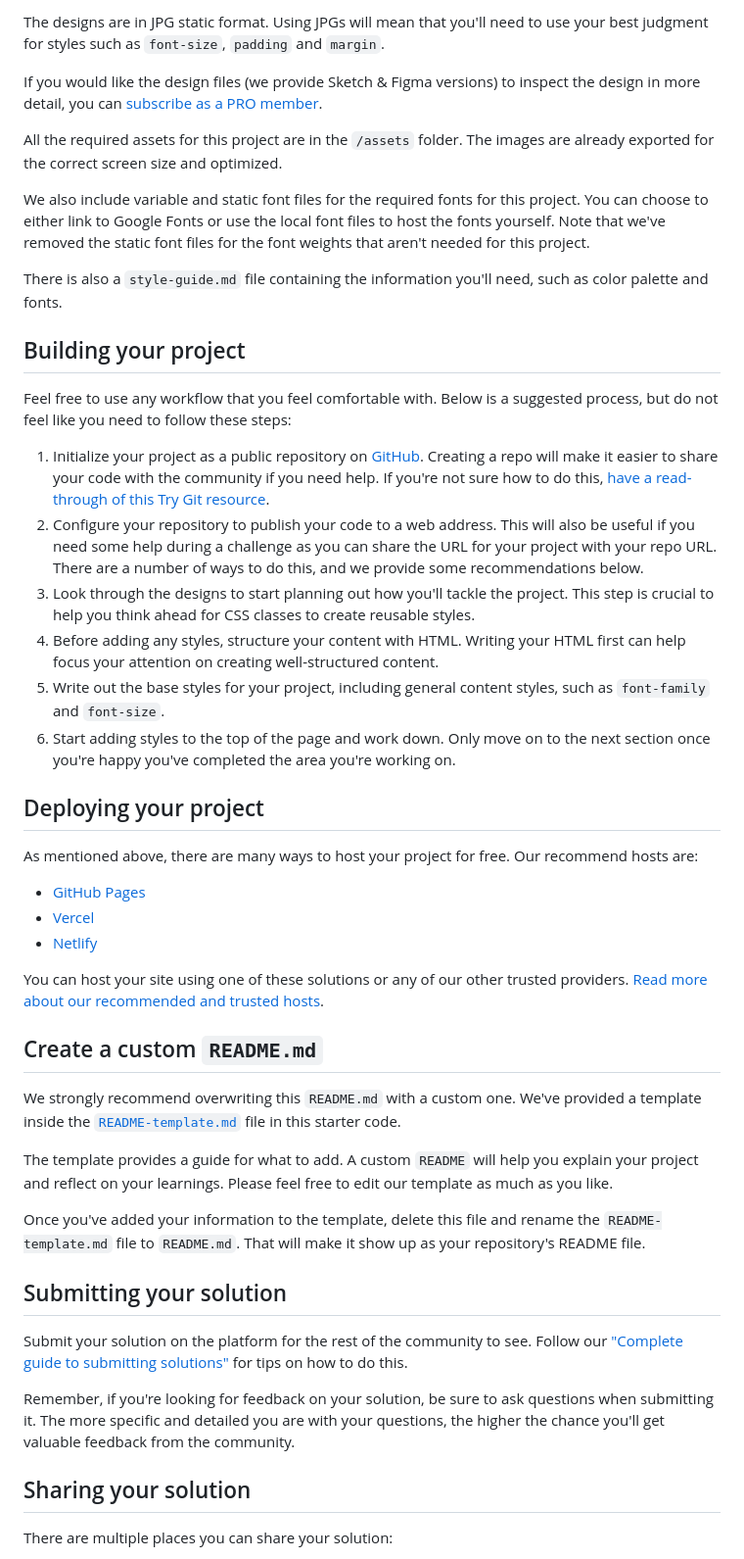
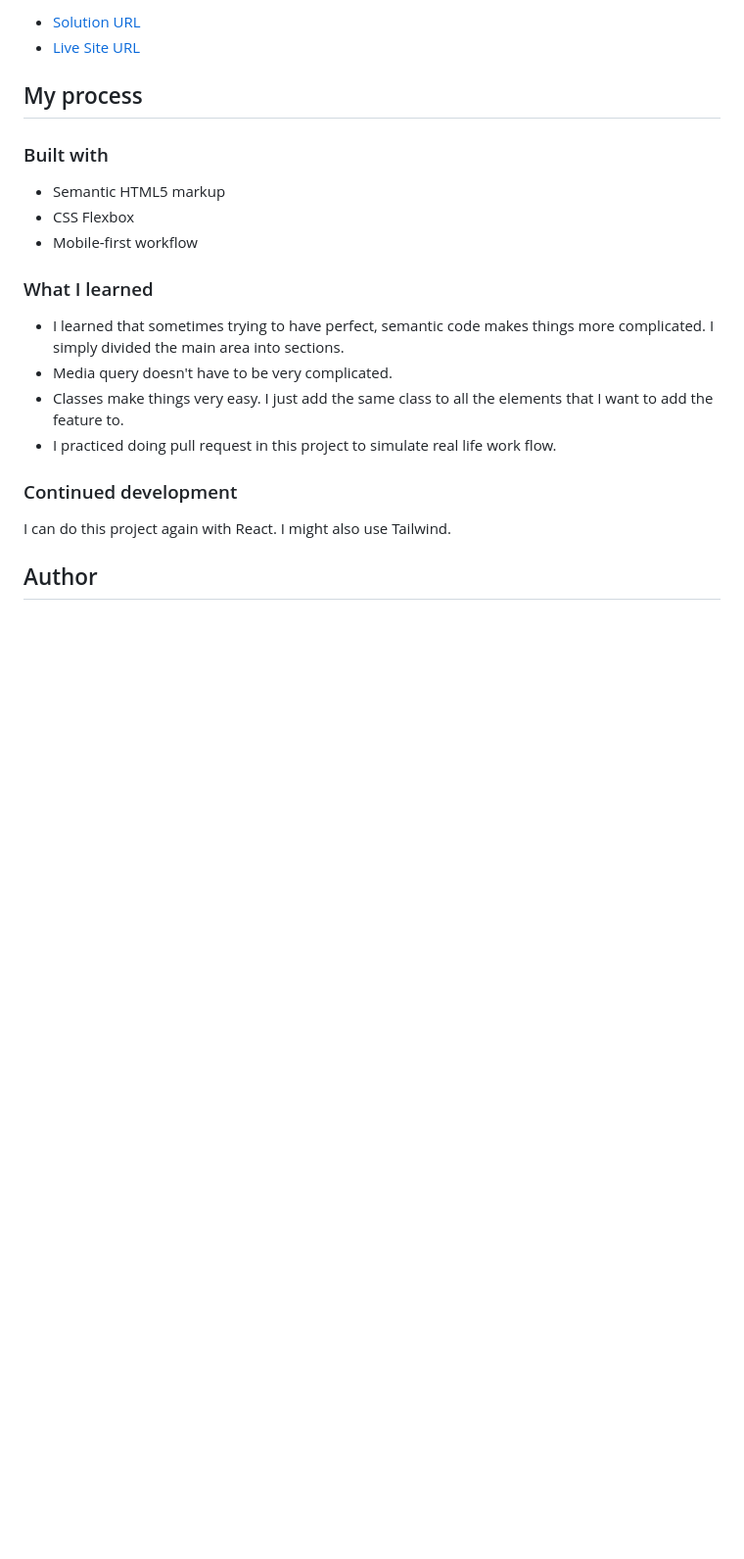
Before and after one commit to dev-amira-ezz/blog-preview-card, a Markdown page: README.md, the part around the change printed below. Shown: that part at 98% size. GitHub-like rendering; blank space fills up the shorter version.

```diff
--- a/README.md
+++ b/README.md
@@ -28,50 +32,24 @@ Your task is to build out the project to the designs inside the `/design` folder
 
-The designs are in JPG static format. Using JPGs will mean that you'll need to use your best judgment for styles such as `font-size`, `padding` and `margin`.
+- [Solution URL](https://github.com/dev-amira-ezz/blog-preview-card)
+- [Live Site URL](https://dev-amira-ezz.github.io/blog-preview-card/)
 
-If you would like the design files (we provide Sketch & Figma versions) to inspect the design in more detail, you can [subscribe as a PRO member](https://www.frontendmentor.io/pro).
+## My process
 
-All the required assets for this project are in the `/assets` folder. The images are already exported for the correct screen size and optimized.
+### Built with
 
-We also include variable and static font files for the required fonts for this project. You can choose to either link to Google Fonts or use the local font files to host the fonts yourself. Note that we've removed the static font files for the font weights that aren't needed for this project.
+- Semantic HTML5 markup
+- CSS Flexbox
+- Mobile-first workflow
 
-There is also a `style-guide.md` file containing the information you'll need, such as color palette and fonts.
+### What I learned
+- I learned that sometimes trying to have perfect, semantic code makes things more complicated. I simply divided the main area into sections.
+- Media query doesn't have to be very complicated.
+- Classes make things very easy. I just add the same class to all the elements that I want to add the feature to.
+- I practiced doing pull request in this project to simulate real life work flow.
 
-## Building your project
+### Continued development
 
-Feel free to use any workflow that you feel comfortable with. Below is a suggested process, but do not feel like you need to follow these steps:
+I can do this project again with React. I might also use Tailwind.
 
-1. Initialize your project as a public repository on [GitHub](https://github.com/). Creating a repo will make it easier to share your code with the community if you need help. If you're not sure how to do this, [have a read-through of this Try Git resource](https://try.github.io/).
-2. Configure your repository to publish your code to a web address. This will also be useful if you need some help during a challenge as you can share the URL for your project with your repo URL. There are a number of ways to do this, and we provide some recommendations below.
-3. Look through the designs to start planning out how you'll tackle the project. This step is crucial to help you think ahead for CSS classes to create reusable styles.
-4. Before adding any styles, structure your content with HTML. Writing your HTML first can help focus your attention on creating well-structured content.
-5. Write out the base styles for your project, including general content styles, such as `font-family` and `font-size`.
-6. Start adding styles to the top of the page and work down. Only move on to the next section once you're happy you've completed the area you're working on.
+## Author
 
-## Deploying your project
-
-As mentioned above, there are many ways to host your project for free. Our recommend hosts are:
-
-- [GitHub Pages](https://pages.github.com/)
-- [Vercel](https://vercel.com/)
-- [Netlify](https://www.netlify.com/)
-
-You can host your site using one of these solutions or any of our other trusted providers. [Read more about our recommended and trusted hosts](https://medium.com/frontend-mentor/frontend-mentor-trusted-hosting-providers-bf000dfebe).
-
-## Create a custom `README.md`
-
-We strongly recommend overwriting this `README.md` with a custom one. We've provided a template inside the [`README-template.md`](./README-template.md) file in this starter code.
-
-The template provides a guide for what to add. A custom `README` will help you explain your project and reflect on your learnings. Please feel free to edit our template as much as you like.
-
-Once you've added your information to the template, delete this file and rename the `README-template.md` file to `README.md`. That will make it show up as your repository's README file.
-
-## Submitting your solution
-
-Submit your solution on the platform for the rest of the community to see. Follow our ["Complete guide to submitting solutions"](https://medium.com/frontend-mentor/a-complete-guide-to-submitting-solutions-on-frontend-mentor-ac6384162248) for tips on how to do this.
-
-Remember, if you're looking for feedback on your solution, be sure to ask questions when submitting it. The more specific and detailed you are with your questions, the higher the chance you'll get valuable feedback from the community.
-
-## Sharing your solution
-
-There are multiple places you can share your solution:
-
```
Also changed, not shown: other parts of README.md (+22 -32 lines), README-template.md (deleted, +0 -110 lines), assets/images/desktop.png (added), assets/images/mobile-landscape.png (added), assets/images/mobile-view.png (added).
